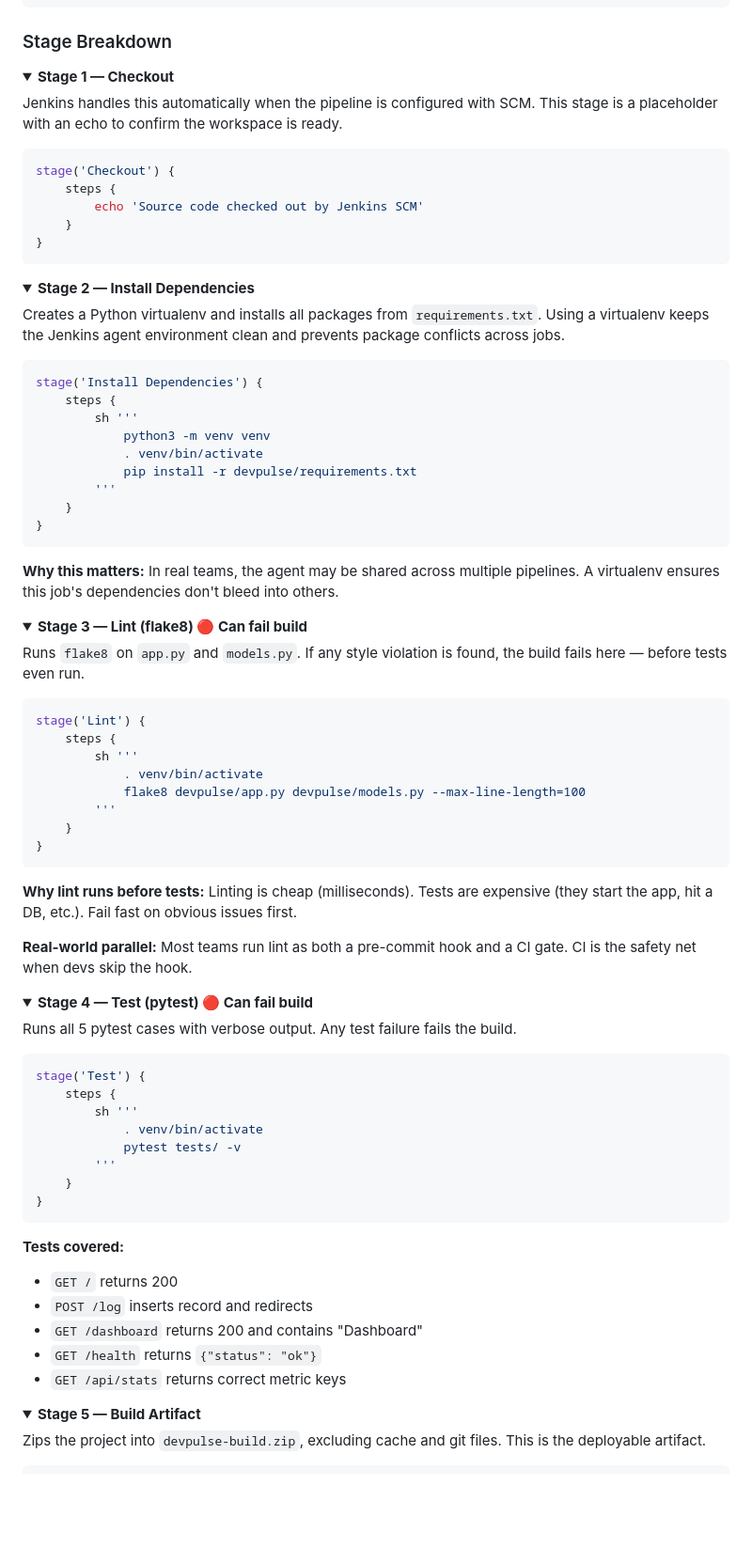
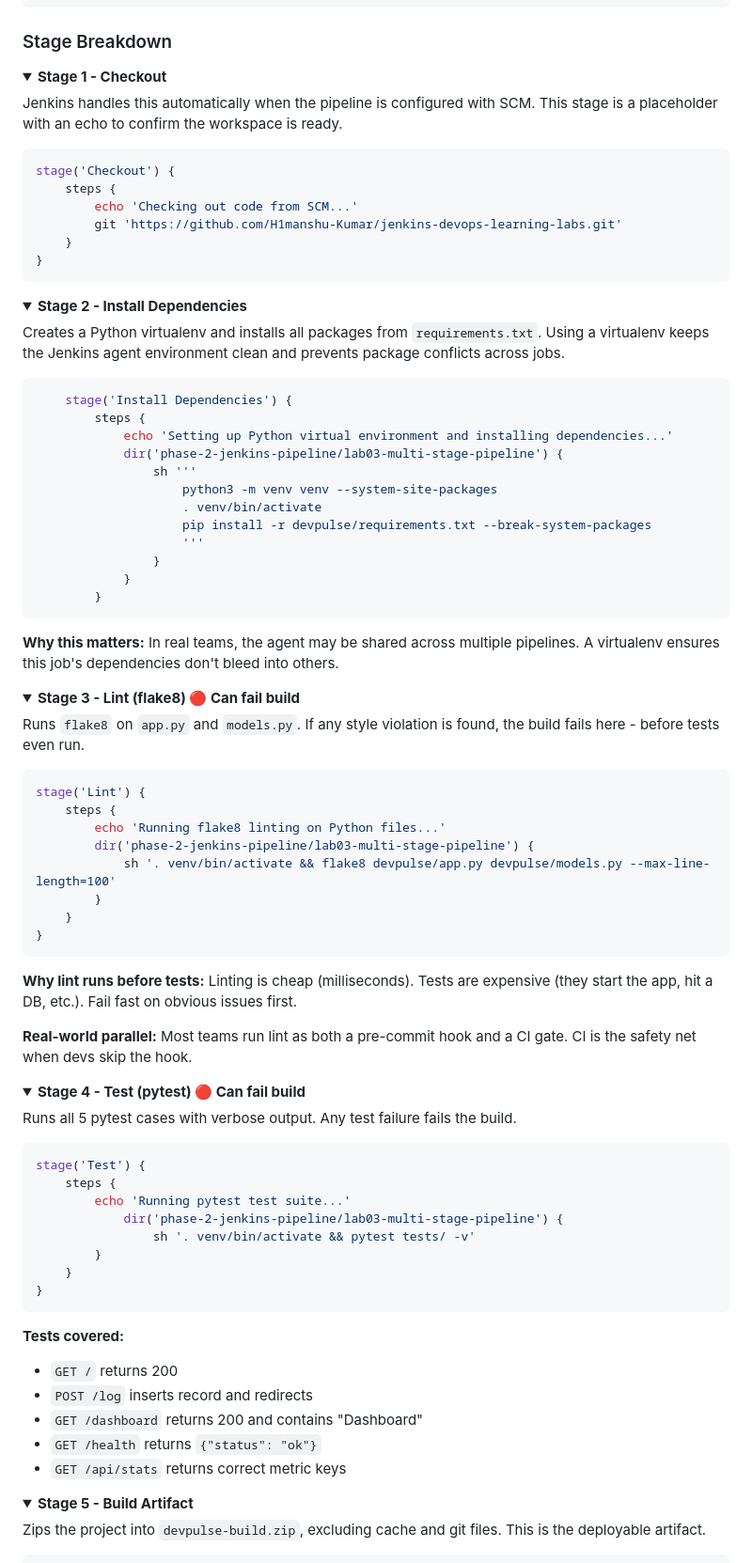
Before and after one commit to H1manshu-Kumar/jenkins, a Markdown page: phase-2-jenkins-pipeline/lab03-multi-stage-pipeline/README.md, the part around one of its changes. Shown at 94% size. Drawn GitHub-style; folded sections open; blank space fills up the shorter version.

````diff
--- a/phase-2-jenkins-pipeline/lab03-multi-stage-pipeline/README.md
+++ b/phase-2-jenkins-pipeline/lab03-multi-stage-pipeline/README.md
@@ -141,14 +141,15 @@ python app.py
 ### Stage Breakdown
 
 <details>
-<summary><strong>Stage 1 — Checkout</strong></summary>
+<summary><strong>Stage 1 - Checkout</strong></summary>
 
 Jenkins handles this automatically when the pipeline is configured with SCM. This stage is a placeholder with an echo to confirm the workspace is ready.
 
 ```groovy
 stage('Checkout') {
     steps {
-        echo 'Source code checked out by Jenkins SCM'
+        echo 'Checking out code from SCM...'
+        git 'https://github.com/H1manshu-Kumar/jenkins-devops-learning-labs.git'
     }
 }
 ```
@@ -156,20 +157,23 @@ stage('Checkout') {
 </details>
 
 <details>
-<summary><strong>Stage 2 — Install Dependencies</strong></summary>
+<summary><strong>Stage 2 - Install Dependencies</strong></summary>
 
 Creates a Python virtualenv and installs all packages from `requirements.txt`. Using a virtualenv keeps the Jenkins agent environment clean and prevents package conflicts across jobs.
 
 ```groovy
-stage('Install Dependencies') {
-    steps {
-        sh '''
-            python3 -m venv venv
-            . venv/bin/activate
-            pip install -r devpulse/requirements.txt
-        '''
-    }
-}
+    stage('Install Dependencies') {
+        steps {
+            echo 'Setting up Python virtual environment and installing dependencies...'
+            dir('phase-2-jenkins-pipeline/lab03-multi-stage-pipeline') {
+                sh '''
+                    python3 -m venv venv --system-site-packages
+                    . venv/bin/activate
+                    pip install -r devpulse/requirements.txt --break-system-packages
+                    '''
+                }
+            }
+        }
 ```
 
 **Why this matters:** In real teams, the agent may be shared across multiple pipelines. A virtualenv ensures this job's dependencies don't bleed into others.
@@ -177,17 +181,17 @@ stage('Install Dependencies') {
 </details>
 
 <details>
-<summary><strong>Stage 3 — Lint (flake8) 🔴 Can fail build</strong></summary>
+<summary><strong>Stage 3 - Lint (flake8) 🔴 Can fail build</strong></summary>
 
-Runs `flake8` on `app.py` and `models.py`. If any style violation is found, the build fails here — before tests even run.
+Runs `flake8` on `app.py` and `models.py`. If any style violation is found, the build fails here - before tests even run.
 
 ```groovy
 stage('Lint') {
     steps {
-        sh '''
-            . venv/bin/activate
-            flake8 devpulse/app.py devpulse/models.py --max-line-length=100
-        '''
+        echo 'Running flake8 linting on Python files...'
+        dir('phase-2-jenkins-pipeline/lab03-multi-stage-pipeline') {
+            sh '. venv/bin/activate && flake8 devpulse/app.py devpulse/models.py --max-line-length=100'
+        }
     }
 }
 ```
@@ -199,17 +203,17 @@ stage('Lint') {
 </details>
 
 <details>
-<summary><strong>Stage 4 — Test (pytest) 🔴 Can fail build</strong></summary>
+<summary><strong>Stage 4 - Test (pytest) 🔴 Can fail build</strong></summary>
 
 Runs all 5 pytest cases with verbose output. Any test failure fails the build.
 
 ```groovy
 stage('Test') {
     steps {
-        sh '''
-            . venv/bin/activate
-            pytest tests/ -v
-        '''
+        echo 'Running pytest test suite...'
+            dir('phase-2-jenkins-pipeline/lab03-multi-stage-pipeline') {
+                sh '. venv/bin/activate && pytest tests/ -v'
+        }
     }
 }
 ```
@@ -224,7 +228,7 @@ stage('Test') {
 </details>
 
 <details>
-<summary><strong>Stage 5 — Build Artifact</strong></summary>
+<summary><strong>Stage 5 - Build Artifact</strong></summary>
 
 Zips the project into `devpulse-build.zip`, excluding cache and git files. This is the deployable artifact.
 
````
Also changed, not shown: other parts of phase-2-jenkins-pipeline/lab03-multi-stage-pipeline/README.md (+67 -44 lines).
